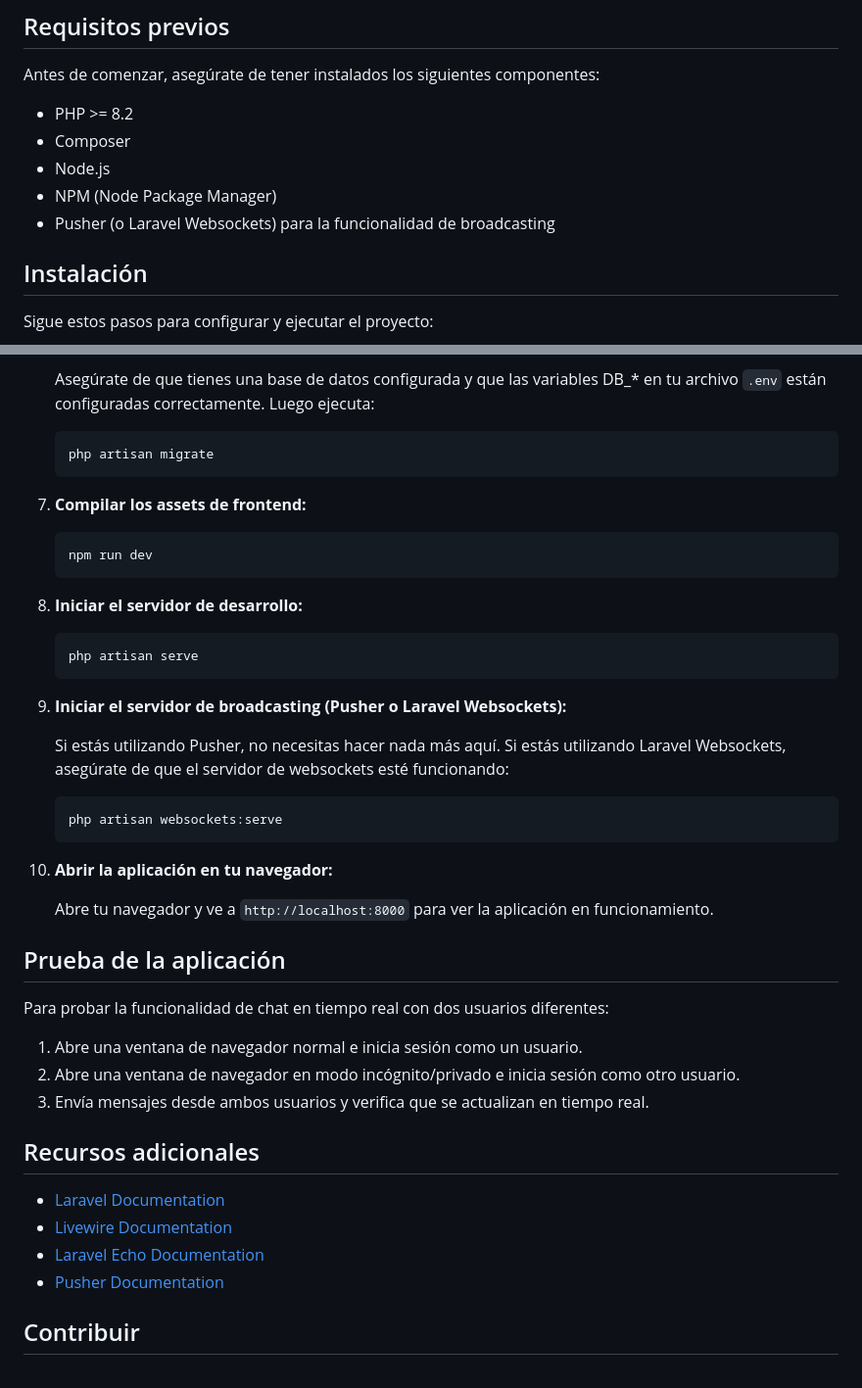
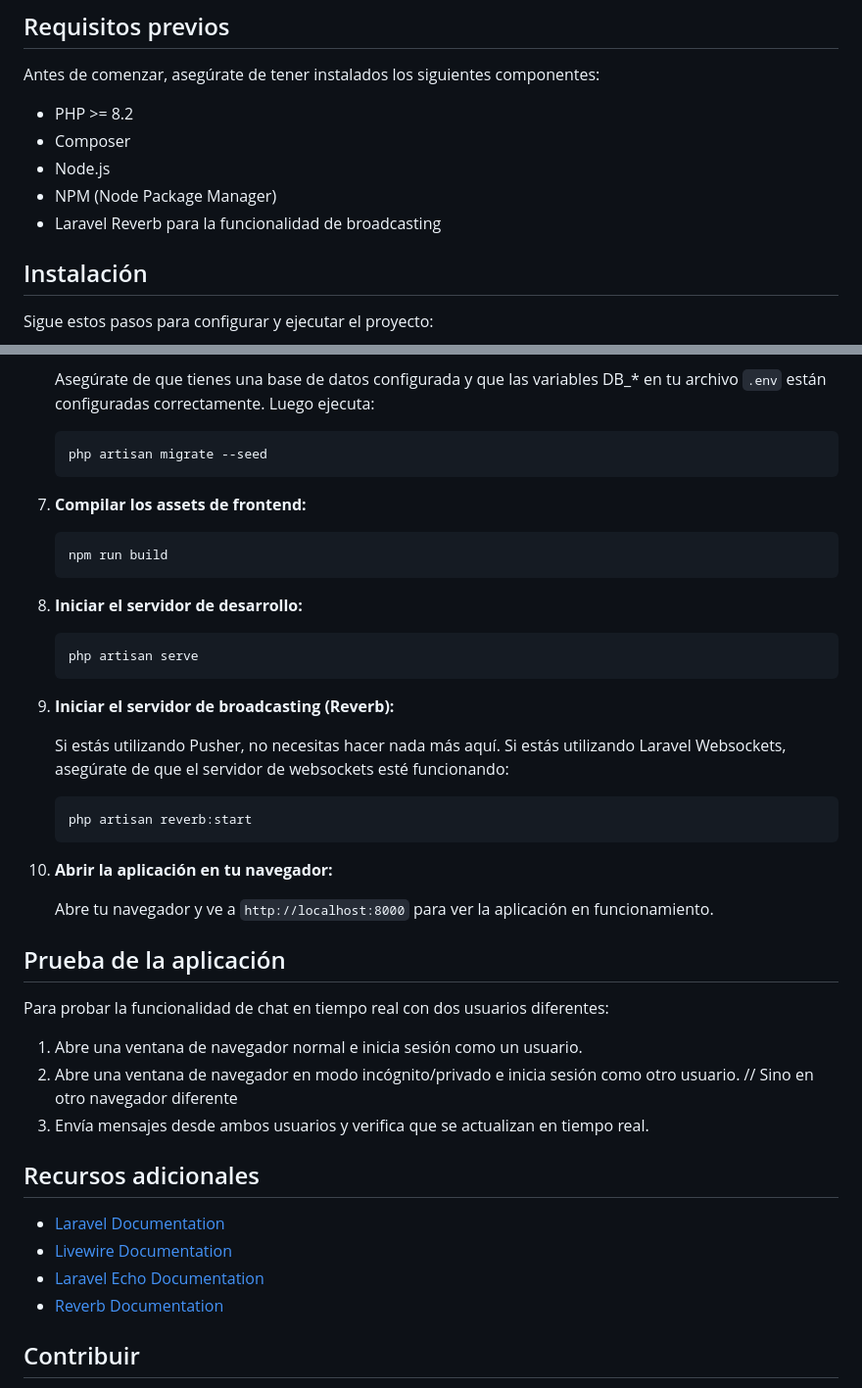
Before and after one commit to MiguelAguiarDEV/ReverbDemo, a Markdown page: README.md, 2 parts joined by grey strips. Shown: that part at 98% size. GitHub-like rendering.

Commit message:
Cambios en el README

````diff
--- a/README.md
+++ b/README.md
@@ -11,7 +11,7 @@ Antes de comenzar, asegúrate de tener instalados los siguientes componentes:
 - Composer
 - Node.js
 - NPM (Node Package Manager)
-- Pusher (o Laravel Websockets) para la funcionalidad de broadcasting
+- Laravel Reverb para la funcionalidad de broadcasting
 
 ## Instalación
 
@@ -75,13 +75,13 @@ Sigue estos pasos para configurar y ejecutar el proyecto:
    Asegúrate de que tienes una base de datos configurada y que las variables DB_* en tu archivo `.env` están configuradas correctamente. Luego ejecuta:
 
    ```sh
-   php artisan migrate
+   php artisan migrate --seed
    ```
 
 7. **Compilar los assets de frontend:**
 
    ```sh
-   npm run dev
+   npm run build
    ```
 
 8. **Iniciar el servidor de desarrollo:**
@@ -90,12 +90,12 @@ Sigue estos pasos para configurar y ejecutar el proyecto:
    php artisan serve
    ```
 
-9. **Iniciar el servidor de broadcasting (Pusher o Laravel Websockets):**
+9. **Iniciar el servidor de broadcasting (Reverb):**
 
    Si estás utilizando Pusher, no necesitas hacer nada más aquí. Si estás utilizando Laravel Websockets, asegúrate de que el servidor de websockets esté funcionando:
 
    ```sh
-   php artisan websockets:serve
+   php artisan reverb:start
    ```
 
 10. **Abrir la aplicación en tu navegador:**
@@ -107,7 +107,7 @@ Sigue estos pasos para configurar y ejecutar el proyecto:
 Para probar la funcionalidad de chat en tiempo real con dos usuarios diferentes:
 
 1. Abre una ventana de navegador normal e inicia sesión como un usuario.
-2. Abre una ventana de navegador en modo incógnito/privado e inicia sesión como otro usuario.
+2. Abre una ventana de navegador en modo incógnito/privado e inicia sesión como otro usuario. // Sino en otro navegador diferente
 3. Envía mensajes desde ambos usuarios y verifica que se actualizan en tiempo real.
 
 ## Recursos adicionales
@@ -115,7 +115,7 @@ Para probar la funcionalidad de chat en tiempo real con dos usuarios diferentes:
 - [Laravel Documentation](https://laravel.com/docs)
 - [Livewire Documentation](https://laravel-livewire.com/docs)
 - [Laravel Echo Documentation](https://laravel.com/docs/8.x/broadcasting)
-- [Pusher Documentation](https://pusher.com/docs)
+- [Reverb Documentation](https://reverb.laravel.com)
 
 ## Contribuir
 
````
